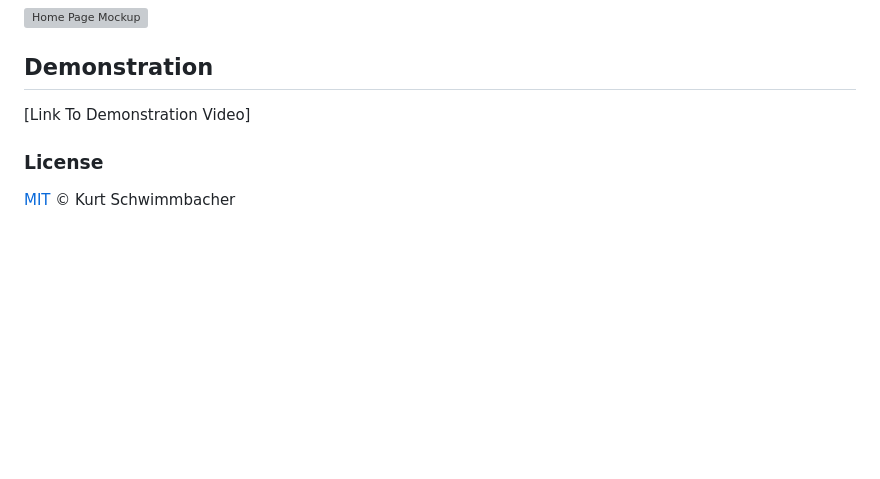
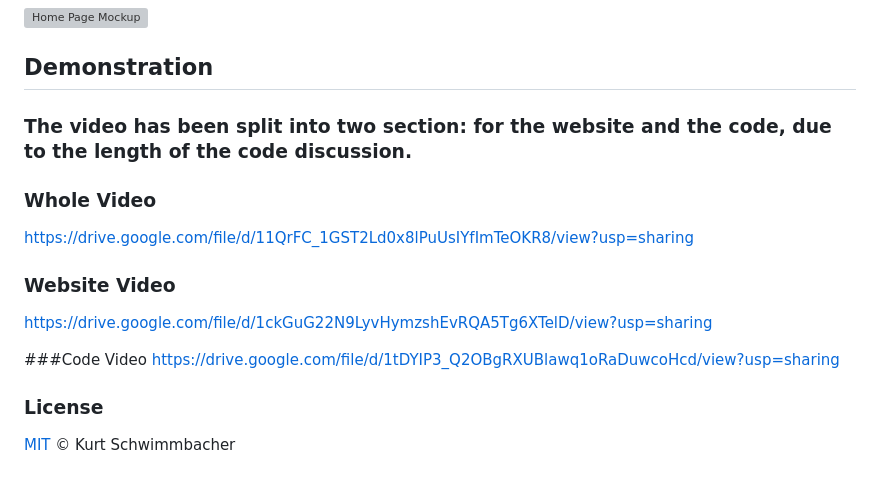
Before and after one commit to KurtSchwimmbacher/DV200T3PHPProject, a Markdown page: README.md, the part around the change. Drawn GitHub-style; blank space fills up the shorter version; grey boxes are pictures that could not be loaded.

```diff
--- a/README.md
+++ b/README.md
@@ -181,7 +181,16 @@ The idea was to create a centralised hub where users can post questions regardin
 ![Home Page Mockup](https://github.com/KurtSchwimmbacher/DV200T3PHPProject/blob/main/assets/ReadMeAssets/Mockup-Home.png)
 
 ## Demonstration
-[Link To Demonstration Video]
+### The video has been split into two section: for the website and the code, due to the length of the code discussion.
+
+### Whole Video
+https://drive.google.com/file/d/11QrFC_1GST2Ld0x8lPuUsIYfImTeOKR8/view?usp=sharing
+
+### Website Video
+https://drive.google.com/file/d/1ckGuG22N9LyvHymzshEvRQA5Tg6XTelD/view?usp=sharing
+
+###Code Video
+https://drive.google.com/file/d/1tDYIP3_Q2OBgRXUBlawq1oRaDuwcoHcd/view?usp=sharing
 
 ### License
 [MIT](LICENSE) © Kurt Schwimmbacher
```
